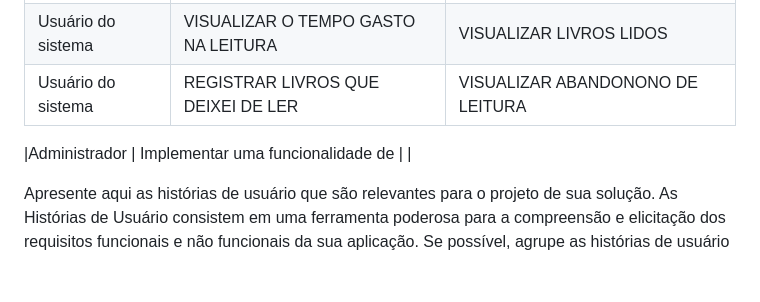
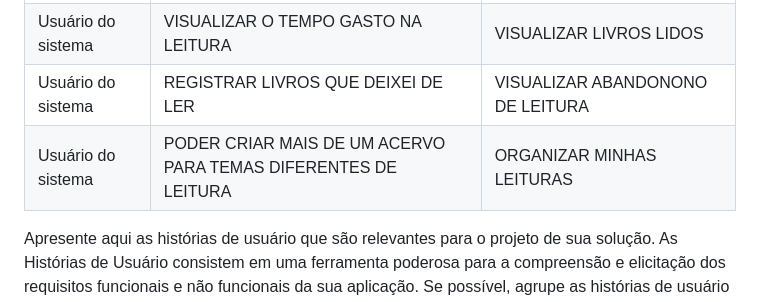
Before and after one commit to ICEI-PUC-Minas-PMV-SI/pmv-si-2024-1-pe6-t1-g1-gestao-de-acervo-literario-pessoal, a Markdown page: docs/contexto.md, the part around the change. Drawn GitHub-style; blank space fills up the shorter version.

Commit message:
edição de história de usuarios

```diff
--- a/docs/contexto.md
+++ b/docs/contexto.md
@@ -84,8 +84,7 @@ Com base na análise das personas foram identificadas as seguintes histórias de
 |Usuário do sistema  | CONFIGURAR METAS DE LEITURA    | VISUALIZAR VELOCIDADE/TEMPO LEITURA              |
 |Usuário do sistema  | VISUALIZAR O TEMPO GASTO NA LEITURA    | VISUALIZAR LIVROS LIDOS              |
 |Usuário do sistema  | REGISTRAR LIVROS QUE DEIXEI DE LER    | VISUALIZAR ABANDONONO DE LEITURA              |
-
-|Administrador       | Implementar uma funcionalidade de  |                                        |
+|Usuário do sistema  | PODER CRIAR MAIS DE UM ACERVO PARA TEMAS DIFERENTES DE LEITURA    | ORGANIZAR MINHAS LEITURAS             |
 
 
 Apresente aqui as histórias de usuário que são relevantes para o projeto de sua solução. As Histórias de Usuário consistem em uma ferramenta poderosa para a compreensão e elicitação dos requisitos funcionais e não funcionais da sua aplicação. Se possível, agrupe as histórias de usuário por contexto, para facilitar consultas recorrentes à essa parte do documento.
```
